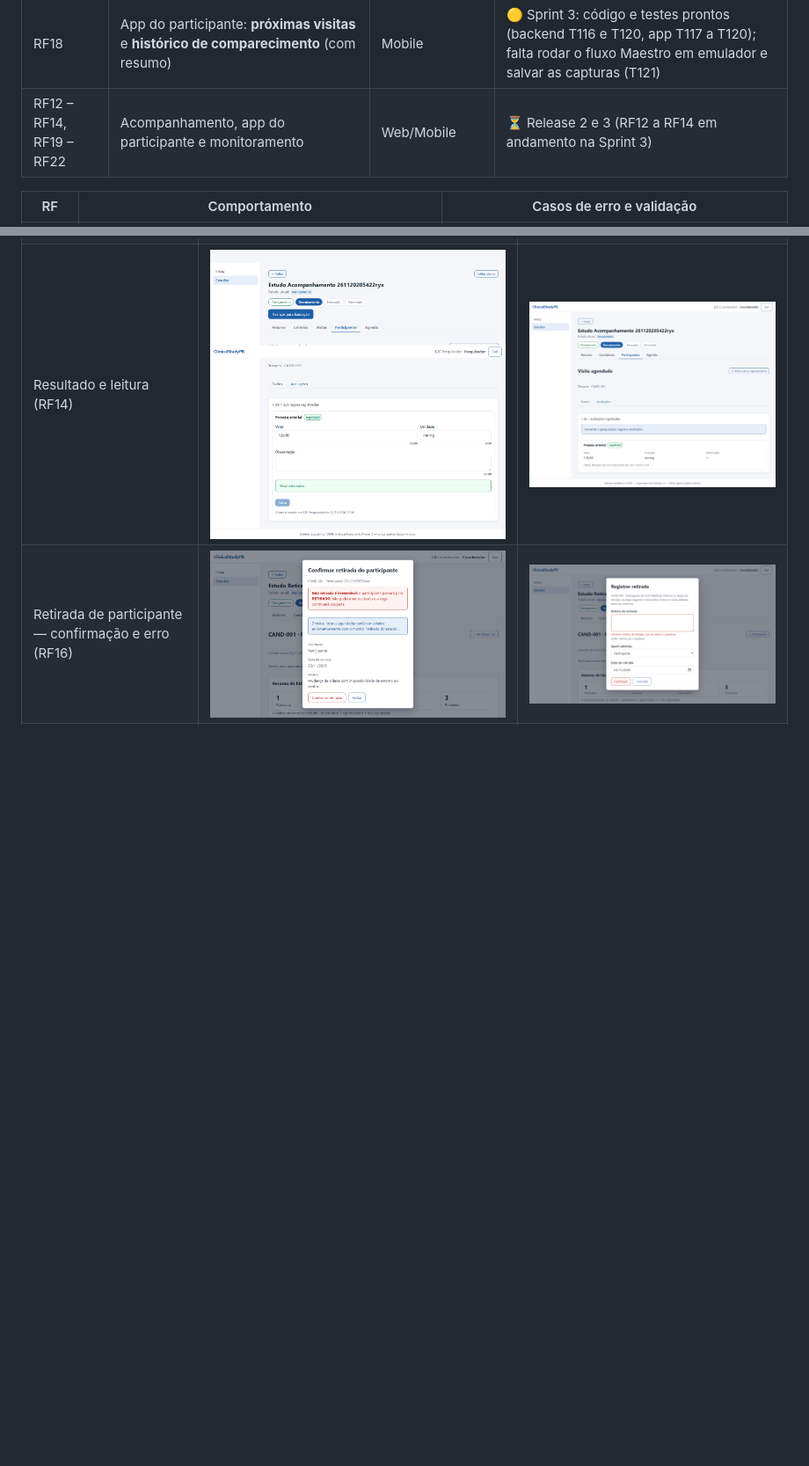
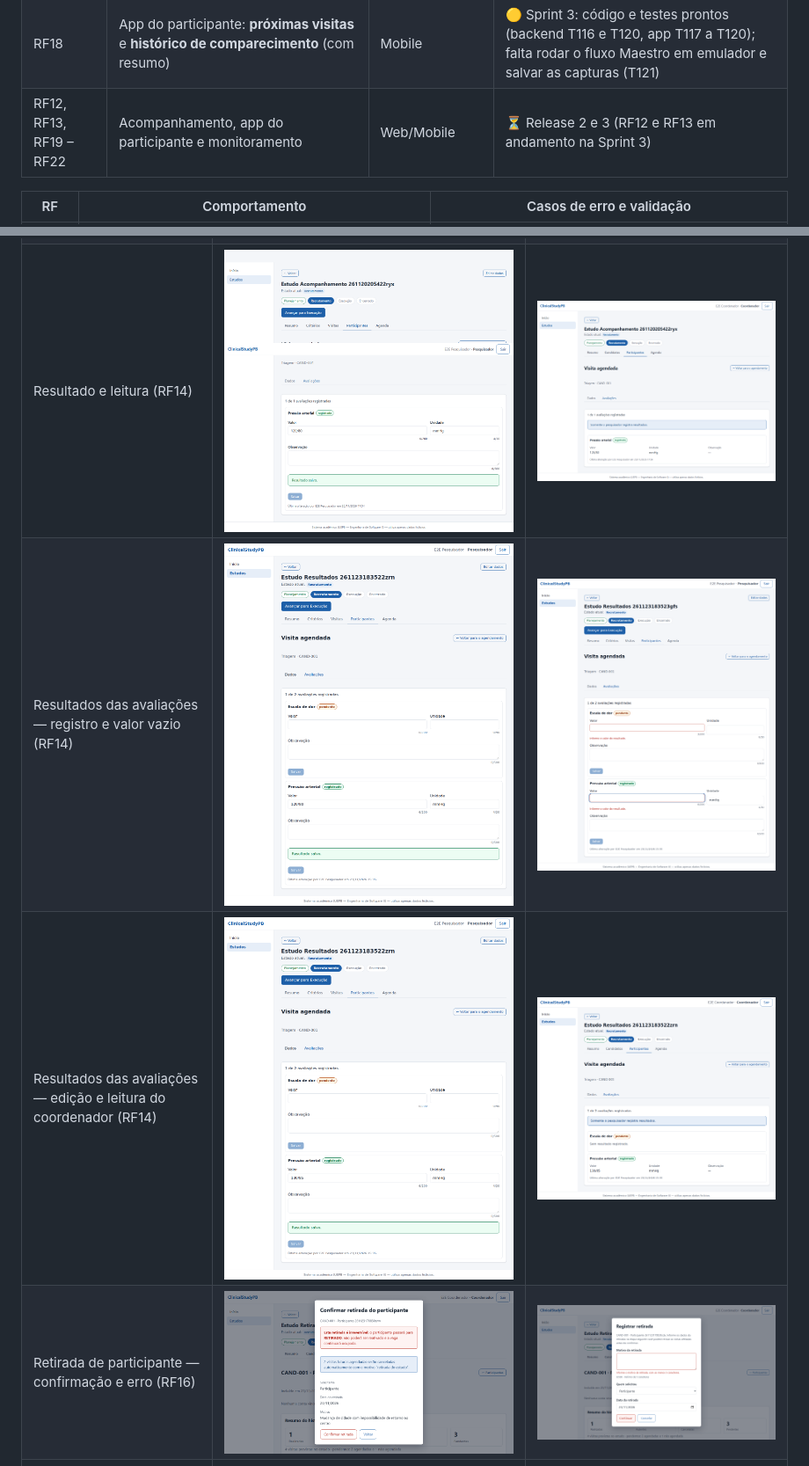
Before and after one commit to jpauloaraujo/ClinicalStudyPB, a Markdown page: README.md, 2 parts joined by grey strips. Shown at 88% size. Drawn GitHub-style; pictures changed too: docs/imagens/sprint3/rf14-resultado-editado.png (added), docs/imagens/sprint3/rf14-resultado-erro-valor.png (added), docs/imagens/sprint3/rf14-resultado-leitura-coordenador.png (added); blank space fills up the shorter version.

```diff
--- a/README.md
+++ b/README.md
@@ -154,7 +155,7 @@ Diagramas de arquitetura (Mermaid) — T01 / T03 (ver [docs/sprint1/arquitetura.
 | RF16 | Retirada de participante do estudo (irreversível, com cancelamento em cascata das visitas futuras) | Web | ✅ Concluído (Sprint 3; T101 a T107) |
 | RF17 | App do participante: login, vínculo da conta pelo coordenador e **Meus estudos** (lista e detalhe) | Mobile (e web para o vínculo) | 🟡 Sprint 3: código e testes prontos; falta rodar o E2E Maestro em emulador (T114) |
 | RF18 | App do participante: **próximas visitas** e **histórico de comparecimento** (com resumo) | Mobile | 🟡 Sprint 3: código e testes prontos (backend T116 e T120, app T117 a T120); falta rodar o fluxo Maestro em emulador e salvar as capturas (T121) |
-| RF12 – RF14, RF19 – RF22 | Acompanhamento, app do participante e monitoramento | Web/Mobile | ⏳ Release 2 e 3 (RF12 a RF14 em andamento na Sprint 3) |
+| RF12, RF13, RF19 – RF22 | Acompanhamento, app do participante e monitoramento | Web/Mobile | ⏳ Release 2 e 3 (RF12 e RF13 em andamento na Sprint 3) |
 
 | RF | Comportamento | Casos de erro e validação |
 |---|---|---|
@@ -197,6 +199,8 @@ As imagens da Release 1 estão em `docs/imagens/` e foram geradas por `web/Clini
 | Histórico do participante (RF15) | ![Histórico](docs/imagens/sprint3/rf15-historico.png) | ![Resumo do histórico](docs/imagens/sprint3/rf15-historico-resumo.png) |
 | Fluxo de acompanhamento (RF12 a RF15) | ![Visita agendada](docs/imagens/sprint3/fluxo-acompanhamento-01-visita-agendada.png) | ![Visita realizada](docs/imagens/sprint3/fluxo-acompanhamento-02-visita-realizada.png) |
 | Resultado e leitura (RF14) | ![Resultado registrado pelo pesquisador](docs/imagens/sprint3/fluxo-acompanhamento-03-resultado-registrado.png) | ![Avaliação somente leitura para o coordenador](docs/imagens/sprint3/fluxo-acompanhamento-05-avaliacao-somente-leitura.png) |
+| Resultados das avaliações — registro e valor vazio (RF14) | ![Resultado registrado: selo e contador 1 de 2](docs/imagens/sprint3/rf14-resultado-registrado.png) | ![Erro de valor obrigatório](docs/imagens/sprint3/rf14-resultado-erro-valor.png) |
+| Resultados das avaliações — edição e leitura do coordenador (RF14) | ![Resultado editado](docs/imagens/sprint3/rf14-resultado-editado.png) | ![Resultados somente leitura para o coordenador](docs/imagens/sprint3/rf14-resultado-leitura-coordenador.png) |
 | Retirada de participante — confirmação e erro (RF16) | ![Confirmação da retirada](docs/imagens/sprint3/rf16-retirada-confirmacao.png) | ![Erro de motivo obrigatório](docs/imagens/sprint3/rf16-retirada-erro-motivo.png) |
 | Histórico após a retirada (RF16) | ![Histórico do participante retirado](docs/imagens/sprint3/rf16-retirada-historico.png) | |
 
```
Also changed, not shown: other parts of README.md (+5 -2 lines), docs/testes/testes-t93-e2e-capturas-e-documentacao-do-rf14.md (added, +42 -0 lines), 4 other files.
